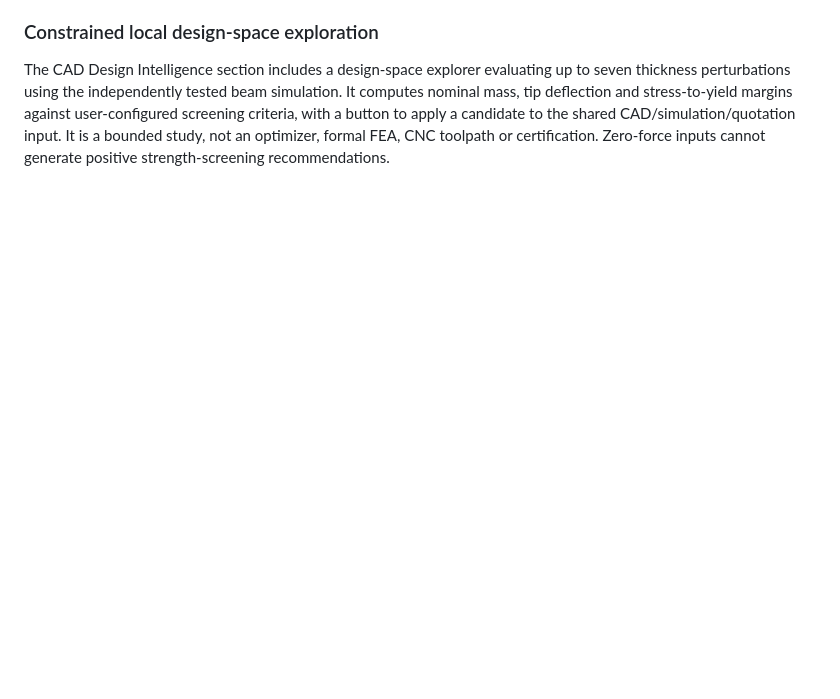
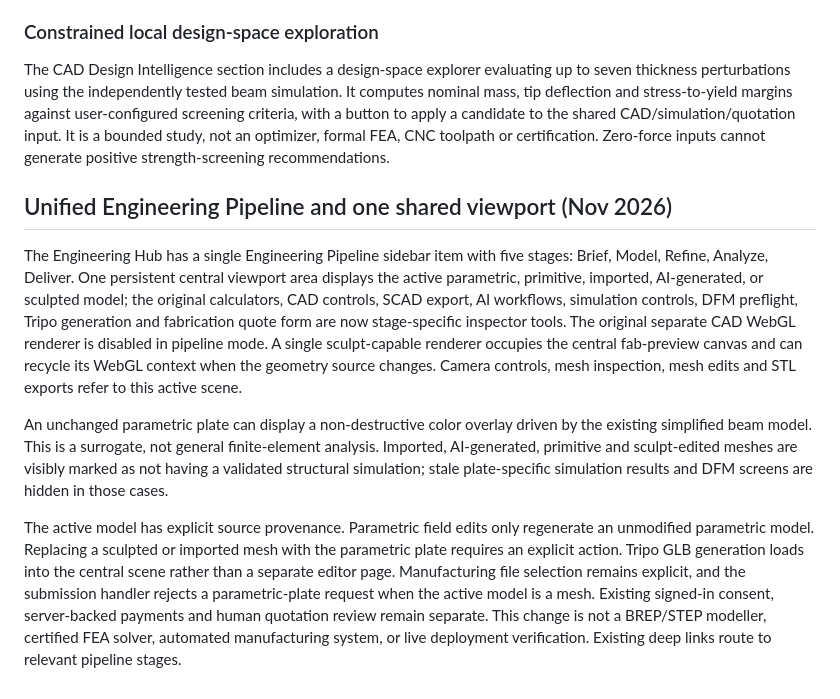
Before and after one commit to chrisndirangu54/HTML, a Markdown page: docs/engineering-fabrication-setup.md, the part around the change. Drawn GitHub-style; blank space fills up the shorter version.

Commit message:
Document one-viewport engineering workflow and validation boundaries

```diff
--- a/docs/engineering-fabrication-setup.md
+++ b/docs/engineering-fabrication-setup.md
@@ -131,3 +131,12 @@ The CAD workbench now supports up to 12 local plate revisions (strictly validate
 ### Constrained local design-space exploration
 
 The CAD Design Intelligence section includes a design-space explorer evaluating up to seven thickness perturbations using the independently tested beam simulation. It computes nominal mass, tip deflection and stress-to-yield margins against user-configured screening criteria, with a button to apply a candidate to the shared CAD/simulation/quotation input. It is a bounded study, not an optimizer, formal FEA, CNC toolpath or certification. Zero-force inputs cannot generate positive strength-screening recommendations.
+
+
+## Unified Engineering Pipeline and one shared viewport (Nov 2026)
+
+The Engineering Hub has a single Engineering Pipeline sidebar item with five stages: Brief, Model, Refine, Analyze, Deliver. One persistent central viewport area displays the active parametric, primitive, imported, AI-generated, or sculpted model; the original calculators, CAD controls, SCAD export, AI workflows, simulation controls, DFM preflight, Tripo generation and fabrication quote form are now stage-specific inspector tools. The original separate CAD WebGL renderer is disabled in pipeline mode. A single sculpt-capable renderer occupies the central fab-preview canvas and can recycle its WebGL context when the geometry source changes. Camera controls, mesh inspection, mesh edits and STL exports refer to this active scene.
+
+An unchanged parametric plate can display a non-destructive color overlay driven by the existing simplified beam model. This is a surrogate, not general finite-element analysis. Imported, AI-generated, primitive and sculpt-edited meshes are visibly marked as not having a validated structural simulation; stale plate-specific simulation results and DFM screens are hidden in those cases.
+
+The active model has explicit source provenance. Parametric field edits only regenerate an unmodified parametric model. Replacing a sculpted or imported mesh with the parametric plate requires an explicit action. Tripo GLB generation loads into the central scene rather than a separate editor page. Manufacturing file selection remains explicit, and the submission handler rejects a parametric-plate request when the active model is a mesh. Existing signed-in consent, server-backed payments and human quotation review remain separate. This change is not a BREP/STEP modeller, certified FEA solver, automated manufacturing system, or live deployment verification. Existing deep links route to relevant pipeline stages.
```
